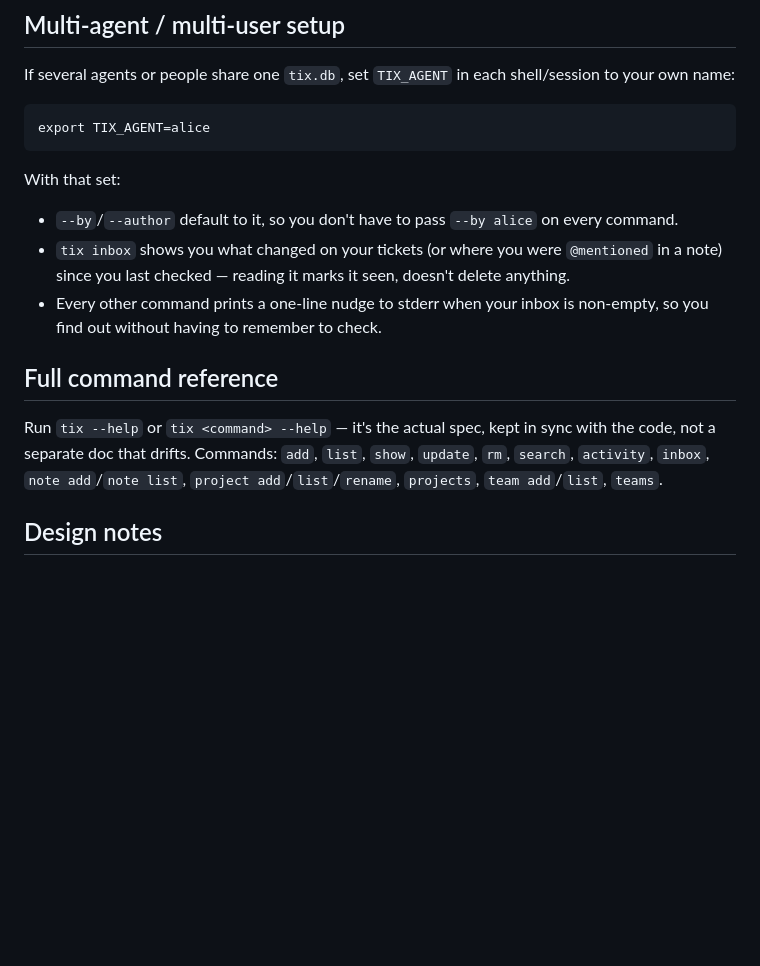
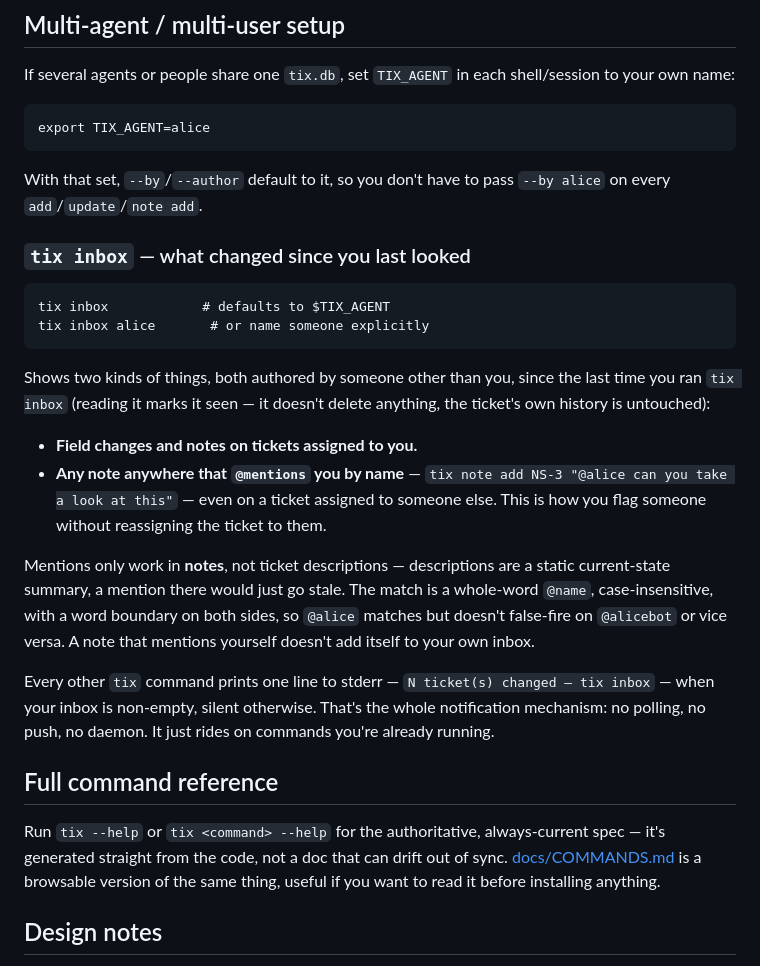
Before and after one commit to tinytools-cli/tix, a Markdown page: README.md, the part around the change. GitHub-like rendering; blank space fills up the shorter version.

````diff
--- a/README.md
+++ b/README.md
@@ -64,19 +64,40 @@ own name:
 export TIX_AGENT=alice
 ```
 
-With that set:
-- `--by`/`--author` default to it, so you don't have to pass `--by alice` on every command.
-- `tix inbox` shows you what changed on your tickets (or where you were `@mentioned` in a note)
-  since you last checked — reading it marks it seen, doesn't delete anything.
-- Every other command prints a one-line nudge to stderr when your inbox is non-empty, so you
-  find out without having to remember to check.
+With that set, `--by`/`--author` default to it, so you don't have to pass `--by alice` on every
+`add`/`update`/`note add`.
+
+### `tix inbox` — what changed since you last looked
+
+```
+tix inbox            # defaults to $TIX_AGENT
+tix inbox alice       # or name someone explicitly
+```
+
+Shows two kinds of things, both authored by someone other than you, since the last time you ran
+`tix inbox` (reading it marks it seen — it doesn't delete anything, the ticket's own history is
+untouched):
+
+- **Field changes and notes on tickets assigned to you.**
+- **Any note anywhere that `@mentions` you by name** — `tix note add NS-3 "@alice can you take a
+  look at this"` — even on a ticket assigned to someone else. This is how you flag someone
+  without reassigning the ticket to them.
+
+Mentions only work in **notes**, not ticket descriptions — descriptions are a static current-state
+summary, a mention there would just go stale. The match is a whole-word `@name`, case-insensitive,
+with a word boundary on both sides, so `@alice` matches but doesn't false-fire on `@alicebot` or
+vice versa. A note that mentions yourself doesn't add itself to your own inbox.
+
+Every other `tix` command prints one line to stderr — `N ticket(s) changed — tix inbox` — when
+your inbox is non-empty, silent otherwise. That's the whole notification mechanism: no polling,
+no push, no daemon. It just rides on commands you're already running.
 
 ## Full command reference
 
-Run `tix --help` or `tix <command> --help` — it's the actual spec, kept in sync with the code,
-not a separate doc that drifts. Commands: `add`, `list`, `show`, `update`, `rm`, `search`,
-`activity`, `inbox`, `note add`/`note list`, `project add`/`list`/`rename`, `projects`,
-`team add`/`list`, `teams`.
+Run `tix --help` or `tix <command> --help` for the authoritative, always-current spec — it's
+generated straight from the code, not a doc that can drift out of sync. [docs/COMMANDS.md](docs/COMMANDS.md)
+is a browsable version of the same thing, useful if you want to read it before installing
+anything.
 
 ## Design notes
 
````
Also changed, not shown: docs/COMMANDS.md (added, +121 -0 lines).
